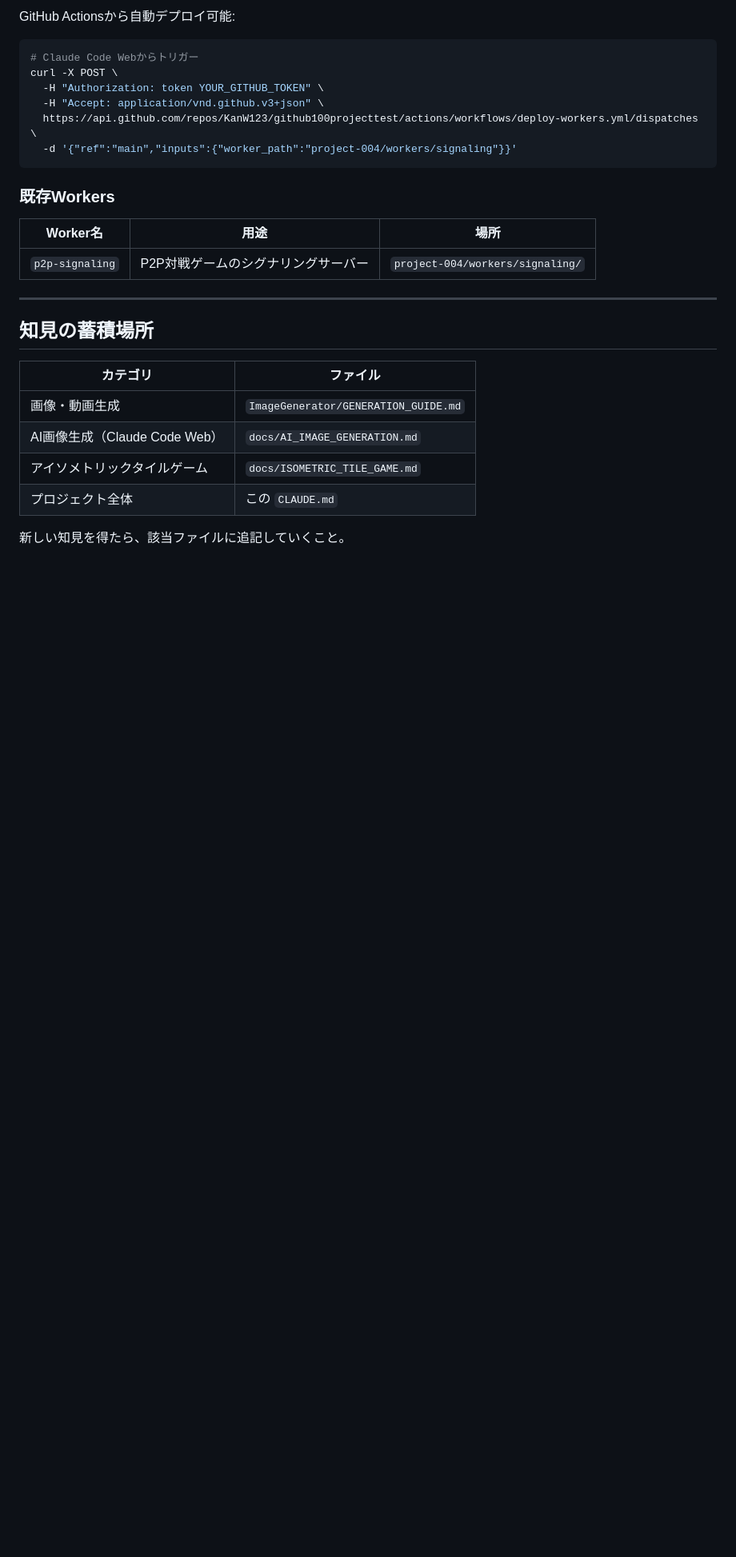
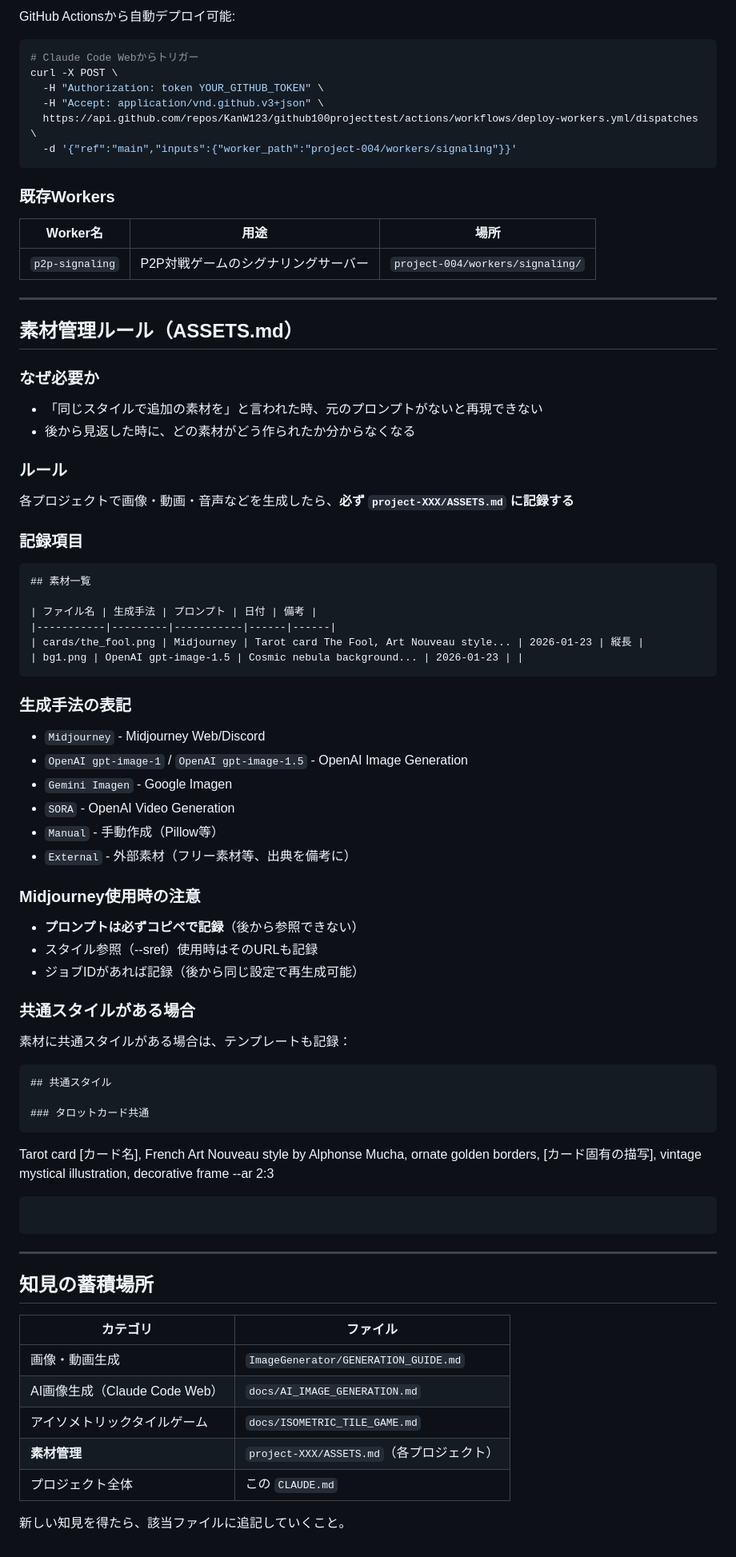
Before and after one commit to KanW123/github100projecttest, a Markdown page: CLAUDE.md, the part around the change. Shown at 80% size. GitHub-like rendering; blank space fills up the shorter version.

````diff
--- a/CLAUDE.md
+++ b/CLAUDE.md
@@ -271,6 +271,55 @@ curl -X POST \
 
 ---
 
+## 素材管理ルール（ASSETS.md）
+
+### なぜ必要か
+- 「同じスタイルで追加の素材を」と言われた時、元のプロンプトがないと再現できない
+- 後から見返した時に、どの素材がどう作られたか分からなくなる
+
+### ルール
+各プロジェクトで画像・動画・音声などを生成したら、**必ず `project-XXX/ASSETS.md` に記録する**
+
+### 記録項目
+
+```markdown
+## 素材一覧
+
+| ファイル名 | 生成手法 | プロンプト | 日付 | 備考 |
+|-----------|---------|-----------|------|------|
+| cards/the_fool.png | Midjourney | Tarot card The Fool, Art Nouveau style... | 2026-01-23 | 縦長 |
+| bg1.png | OpenAI gpt-image-1.5 | Cosmic nebula background... | 2026-01-23 | |
+```
+
+### 生成手法の表記
+- `Midjourney` - Midjourney Web/Discord
+- `OpenAI gpt-image-1` / `OpenAI gpt-image-1.5` - OpenAI Image Generation
+- `Gemini Imagen` - Google Imagen
+- `SORA` - OpenAI Video Generation
+- `Manual` - 手動作成（Pillow等）
+- `External` - 外部素材（フリー素材等、出典を備考に）
+
+### Midjourney使用時の注意
+- **プロンプトは必ずコピペで記録**（後から参照できない）
+- スタイル参照（--sref）使用時はそのURLも記録
+- ジョブIDがあれば記録（後から同じ設定で再生成可能）
+
+### 共通スタイルがある場合
+素材に共通スタイルがある場合は、テンプレートも記録：
+
+```markdown
+## 共通スタイル
+
+### タロットカード共通
+```
+Tarot card [カード名], French Art Nouveau style by Alphonse Mucha,
+ornate golden borders, [カード固有の描写],
+vintage mystical illustration, decorative frame --ar 2:3
+```
+```
+
+---
+
 ## 知見の蓄積場所
 
 | カテゴリ | ファイル |
@@ -278,6 +327,7 @@ curl -X POST \
 | 画像・動画生成 | `ImageGenerator/GENERATION_GUIDE.md` |
 | AI画像生成（Claude Code Web） | `docs/AI_IMAGE_GENERATION.md` |
 | アイソメトリックタイルゲーム | `docs/ISOMETRIC_TILE_GAME.md` |
+| **素材管理** | `project-XXX/ASSETS.md`（各プロジェクト） |
 | プロジェクト全体 | この `CLAUDE.md` |
 
 新しい知見を得たら、該当ファイルに追記していくこと。
````
Also changed, not shown: project-006/ASSETS.md (added, +101 -0 lines).
